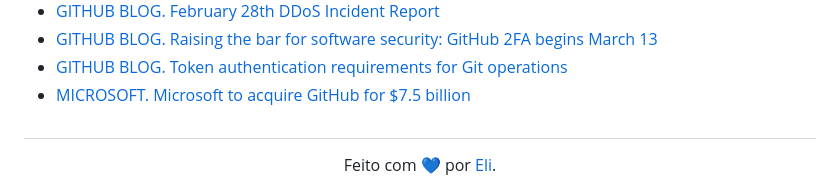
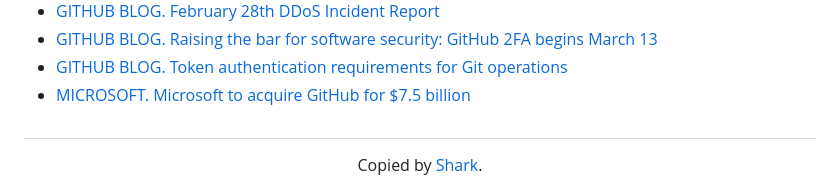
Before and after one commit to heber-dev/BootCamp_diO, a Markdown page: README.md, the part around the change printed below. GitHub-like rendering.

```diff
--- a/README.md
+++ b/README.md
@@ -93,4 +78,4 @@ Introduzir ao versionamento de código com Git e GitHub.
 - [MICROSOFT. Microsoft to acquire GitHub for $7.5 billion](https:/news.microsoft.com/2018/06/04/microsoft-to-acquire-github-for-7-5-billion/)
 
 ##
-<div align="center">Feito com 💙 por <a href="https://github.com/elidianaandrade">Eli</a>.</div>
+<div align="center">Copied by <a href="https://github.com/heber-dev">Shark</a>.</div>
```
Also changed, not shown: other parts of README.md (+0 -15 lines).
